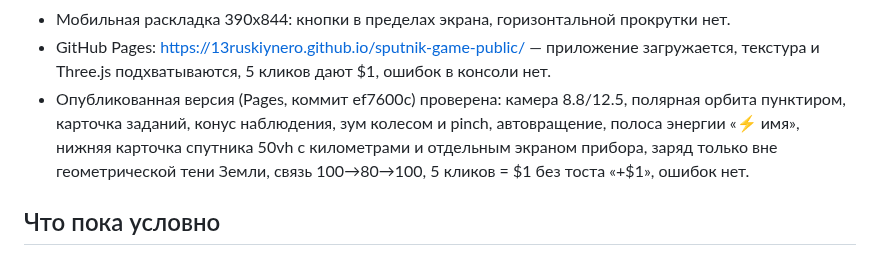
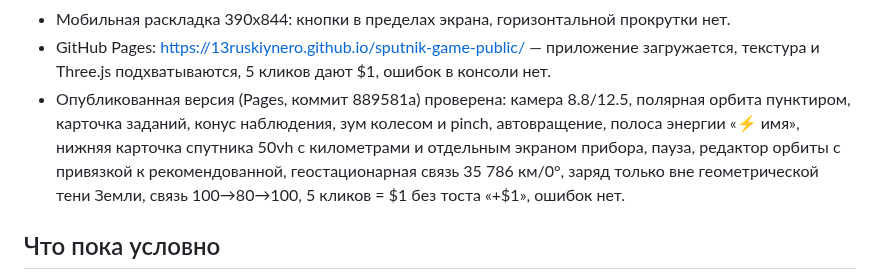
Before and after one commit to 13ruskiynero/sputnik-game-public, a Markdown page: docs/STATUS.md, the part around the change. GitHub-like rendering.

Commit message:
mirror: 2026-10-18T09:06Z

```diff
--- a/docs/STATUS.md
+++ b/docs/STATUS.md
@@ -241,12 +241,13 @@ viewport 1280x800 и 390x844. Отдельно проверена сборка G
 - GitHub Pages: https://13ruskiynero.github.io/sputnik-game-public/ —
   приложение загружается, текстура и Three.js подхватываются, 5 кликов дают $1,
   ошибок в консоли нет.
-- Опубликованная версия (Pages, коммит ef7600c) проверена: камера
+- Опубликованная версия (Pages, коммит 889581a) проверена: камера
   8.8/12.5, полярная орбита пунктиром, карточка заданий, конус наблюдения,
   зум колесом и pinch, автовращение, полоса энергии «⚡ имя», нижняя
   карточка спутника 50vh с километрами и отдельным экраном прибора,
-  заряд только вне геометрической тени Земли, связь 100→80→100,
-  5 кликов = $1 без тоста «+$1», ошибок нет.
+  пауза, редактор орбиты с привязкой к рекомендованной, геостационарная
+  связь 35 786 км/0°, заряд только вне геометрической тени Земли,
+  связь 100→80→100, 5 кликов = $1 без тоста «+$1», ошибок нет.
 
 ## Что пока условно
 
```
